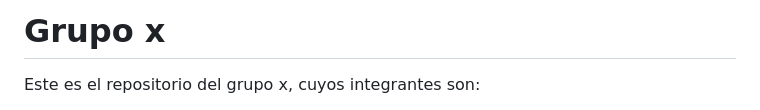
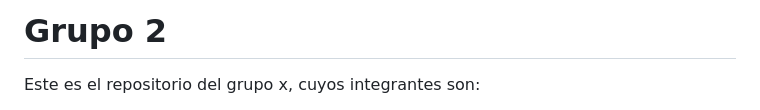
Before and after one commit to Pvuliq/Analisis-, a Markdown page: README.md, the part around the change. GitHub-like rendering.

```diff
--- a/README.md
+++ b/README.md
@@ -1,4 +1,4 @@
-# Grupo x
+# Grupo 2
 
 Este es el repositorio del grupo x, cuyos integrantes son:
 
```
